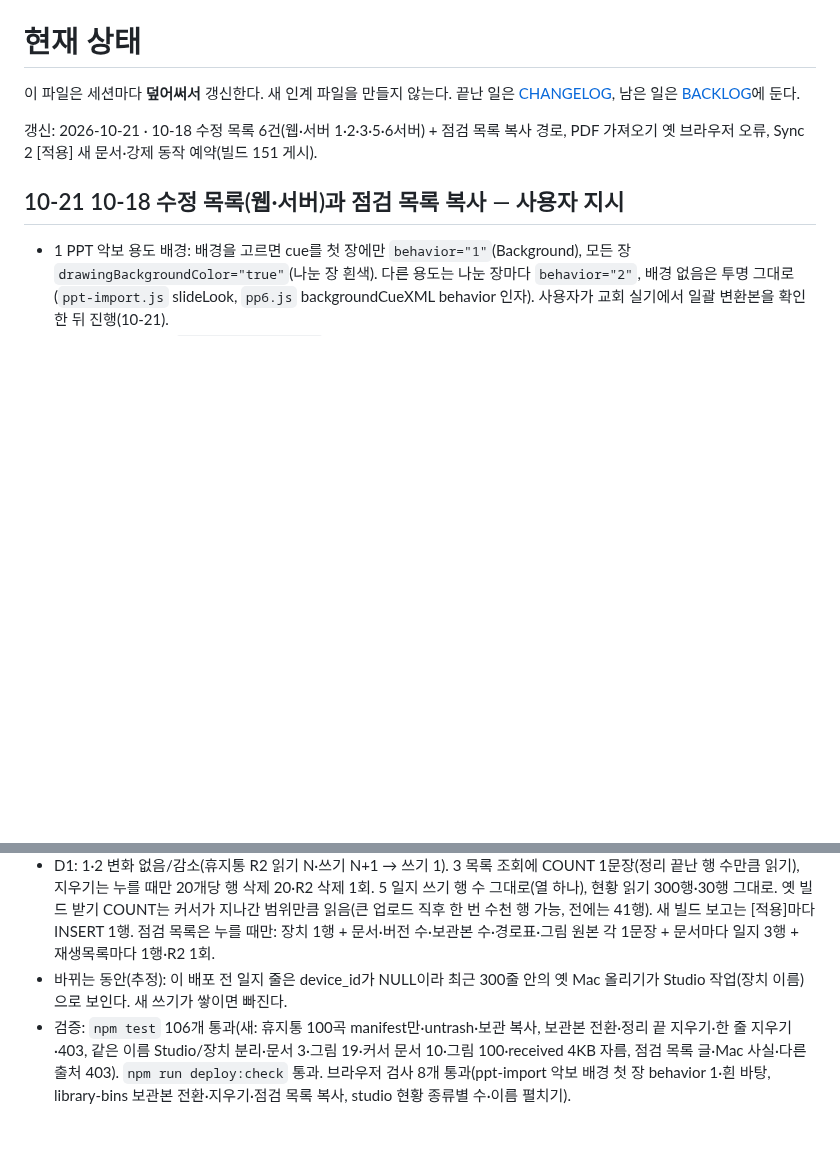
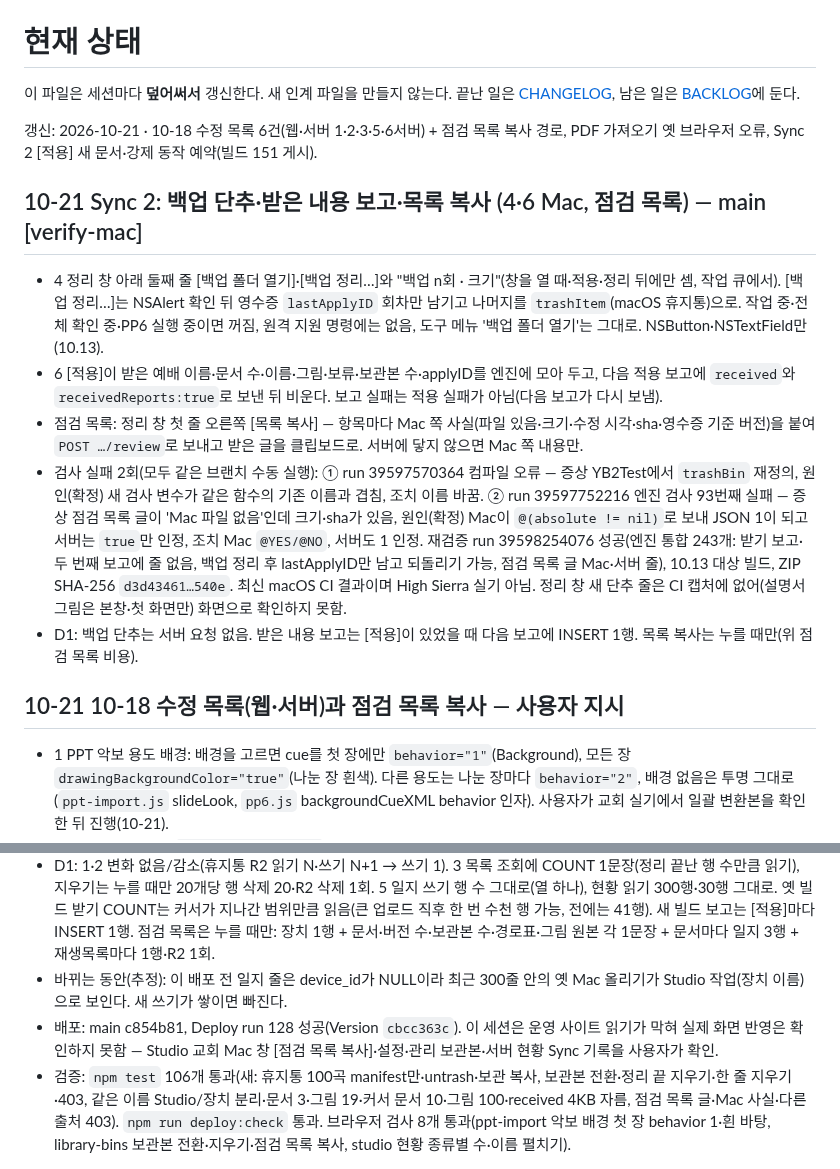
Before and after one commit to m1r4d0r/yebaeon, a Markdown page: docs/STATUS.md, 2 parts joined by grey strips. Drawn GitHub-style; blank space fills up the shorter version.

Commit message:
STATUS·CHANGELOG·BACKLOG: Sync 2 백업 단추·받은 내용 보고·목록 복사 [verify-mac]
Co-Authored-By: Claude Opus 5.5 <noreply@anthropic.com>
Claude-Session: https://claude.ai/code/session_01FCrc4tpZoTSMsEyG9Muvg1

```diff
--- a/docs/STATUS.md
+++ b/docs/STATUS.md
@@ -3,6 +3,14 @@
 이 파일은 세션마다 **덮어써서** 갱신한다. 새 인계 파일을 만들지 않는다. 끝난 일은 [CHANGELOG](CHANGELOG.md), 남은 일은 [BACKLOG](BACKLOG.md)에 둔다.
 
 갱신: 2026-10-21 · 10-18 수정 목록 6건(웹·서버 1·2·3·5·6서버) + 점검 목록 복사 경로, PDF 가져오기 옛 브라우저 오류, Sync 2 [적용] 새 문서·강제 동작 예약(빌드 151 게시).
+
+## 10-21 Sync 2: 백업 단추·받은 내용 보고·목록 복사 (4·6 Mac, 점검 목록) — main [verify-mac]
+
+- 4 정리 창 아래 둘째 줄 [백업 폴더 열기]·[백업 정리…]와 "백업 n회 · 크기"(창을 열 때·적용·정리 뒤에만 셈, 작업 큐에서). [백업 정리…]는 NSAlert 확인 뒤 영수증 `lastApplyID` 회차만 남기고 나머지를 `trashItem`(macOS 휴지통)으로. 작업 중·전체 확인 중·PP6 실행 중이면 꺼짐, 원격 지원 명령에는 없음, 도구 메뉴 '백업 폴더 열기'는 그대로. NSButton·NSTextField만(10.13).
+- 6 [적용]이 받은 예배 이름·문서 수·이름·그림·보류·보관본 수·applyID를 엔진에 모아 두고, 다음 적용 보고에 `received`와 `receivedReports:true`로 보낸 뒤 비운다. 보고 실패는 적용 실패가 아님(다음 보고가 다시 보냄).
+- 점검 목록: 정리 창 첫 줄 오른쪽 [목록 복사] — 항목마다 Mac 쪽 사실(파일 있음·크기·수정 시각·sha·영수증 기준 버전)을 붙여 `POST …/review`로 보내고 받은 글을 클립보드로. 서버에 닿지 않으면 Mac 쪽 내용만.
+- 검사 실패 2회(모두 같은 브랜치 수동 실행): ① run 39597570364 컴파일 오류 — 증상 YB2Test에서 `trashBin` 재정의, 원인(확정) 새 검사 변수가 같은 함수의 기존 이름과 겹침, 조치 이름 바꿈. ② run 39597752216 엔진 검사 93번째 실패 — 증상 점검 목록 글이 'Mac 파일 없음'인데 크기·sha가 있음, 원인(확정) Mac이 `@(absolute != nil)`로 보내 JSON 1이 되고 서버는 `true`만 인정, 조치 Mac `@YES/@NO`, 서버도 1 인정. 재검증 run 39598254076 성공(엔진 통합 243개: 받기 보고·두 번째 보고에 줄 없음, 백업 정리 후 lastApplyID만 남고 되돌리기 가능, 점검 목록 글 Mac·서버 줄), 10.13 대상 빌드, ZIP SHA-256 `d3d43461…540e`. 최신 macOS CI 결과이며 High Sierra 실기 아님. 정리 창 새 단추 줄은 CI 캡처에 없어(설명서 그림은 본창·첫 화면만) 화면으로 확인하지 못함.
+- D1: 백업 단추는 서버 요청 없음. 받은 내용 보고는 [적용]이 있었을 때 다음 보고에 INSERT 1행. 목록 복사는 누를 때만(위 점검 목록 비용).
 
 ## 10-21 10-18 수정 목록(웹·서버)과 점검 목록 복사 — 사용자 지시
 
@@ -14,6 +22,7 @@
 - 점검 목록 복사(사용자 지시): `cloudflare/sync-review.mjs` `POST /api/sync/devices/<id>/review` — 마지막 현황의 정리 창 목록(또는 Sync가 보낸 목록·Mac 쪽 사실)에 서버 상태(문서 버전·상태·저장자·크기·sha·카테고리·이력·열린 보관본·든 사용 중 예배·최근 일지 3줄, 그림 경로표·원본 유무)와 장치·일지 번호를 붙인 글. 교회 Mac 창 [점검 목록 복사](클립보드, 막히면 글 상자). 처리 기준은 `docs/guides/sync-review.md`(글 첫머리가 Claude에게 이 문서를 가리킴). 이 세션에서 운영 서버 읽기는 자동 모드가 막아(Production Reads) 글 안에 서버 상태를 넣는 방식으로 함.
 - D1: 1·2 변화 없음/감소(휴지통 R2 읽기 N·쓰기 N+1 → 쓰기 1). 3 목록 조회에 COUNT 1문장(정리 끝난 행 수만큼 읽기), 지우기는 누를 때만 20개당 행 삭제 20·R2 삭제 1회. 5 일지 쓰기 행 수 그대로(열 하나), 현황 읽기 300행·30행 그대로. 옛 빌드 받기 COUNT는 커서가 지나간 범위만큼 읽음(큰 업로드 직후 한 번 수천 행 가능, 전에는 41행). 새 빌드 보고는 [적용]마다 INSERT 1행. 점검 목록은 누를 때만: 장치 1행 + 문서·버전 수·보관본 수·경로표·그림 원본 각 1문장 + 문서마다 일지 3행 + 재생목록마다 1행·R2 1회.
 - 바뀌는 동안(추정): 이 배포 전 일지 줄은 device_id가 NULL이라 최근 300줄 안의 옛 Mac 올리기가 Studio 작업(장치 이름)으로 보인다. 새 쓰기가 쌓이면 빠진다.
+- 배포: main c854b81, Deploy run 128 성공(Version `cbcc363c`). 이 세션은 운영 사이트 읽기가 막혀 실제 화면 반영은 확인하지 못함 — Studio 교회 Mac 창 [점검 목록 복사]·설정·관리 보관본·서버 현황 Sync 기록을 사용자가 확인.
 - 검증: `npm test` 106개 통과(새: 휴지통 100곡 manifest만·untrash·보관 복사, 보관본 전환·정리 끝 지우기·한 줄 지우기·403, 같은 이름 Studio/장치 분리·문서 3·그림 19·커서 문서 10·그림 100·received 4KB 자름, 점검 목록 글·Mac 사실·다른 출처 403). `npm run deploy:check` 통과. 브라우저 검사 8개 통과(ppt-import 악보 배경 첫 장 behavior 1·흰 바탕, library-bins 보관본 전환·지우기·점검 목록 복사, studio 현황 종류별 수·이름 펼치기).
 
 ## 10-21 PDF 가져오기 `Promise.withResolvers is not a function`(사용자 지적)
```
Also changed, not shown: docs/BACKLOG.md (+5 -0 lines), docs/CHANGELOG.md (+2 -0 lines).
